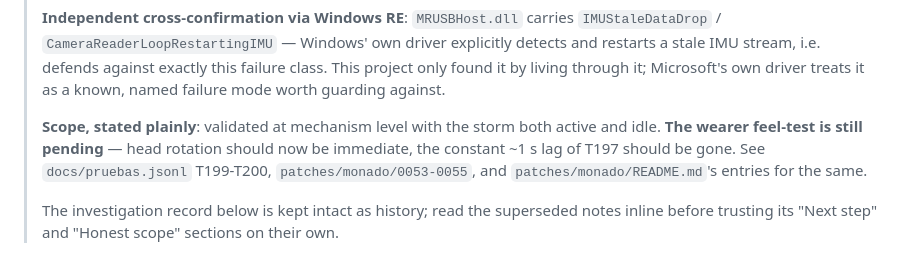
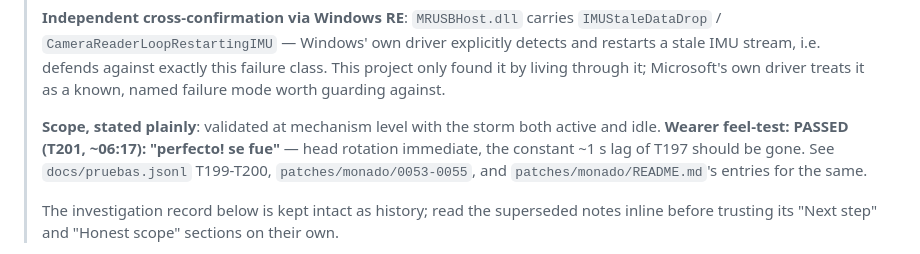
Before and after one commit to Wintch/reverb-g2, a Markdown page: docs/44-clock-domain-skew.md, the part around the change. Rendered like a GitHub page.

Commit message:
docs/44: mark the wearer feel-test PASSED (T201)
Co-Authored-By: Claude Fable 5 <noreply@anthropic.com>

```diff
--- a/docs/44-clock-domain-skew.md
+++ b/docs/44-clock-domain-skew.md
@@ -49,7 +49,7 @@
 > known, named failure mode worth guarding against.
 >
 > **Scope, stated plainly**: validated at mechanism level with the storm both active and
-> idle. **The wearer feel-test is still pending** — head rotation should now be immediate,
+> idle. **Wearer feel-test: PASSED (T201, ~06:17): "perfecto! se fue"** — head rotation immediate,
 > the constant ~1 s lag of T197 should be gone. See `docs/pruebas.jsonl` T199-T200,
 > `patches/monado/0053-0055`, and `patches/monado/README.md`'s entries for the same.
 >
```
